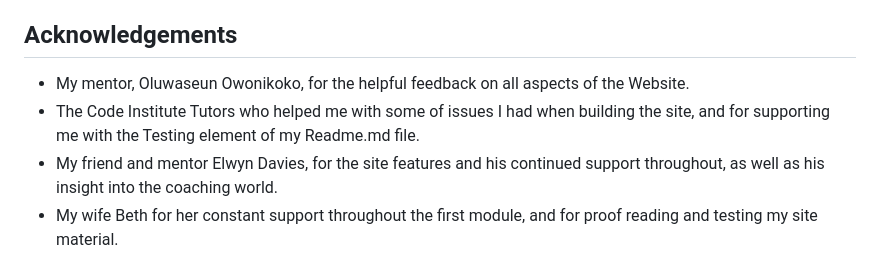
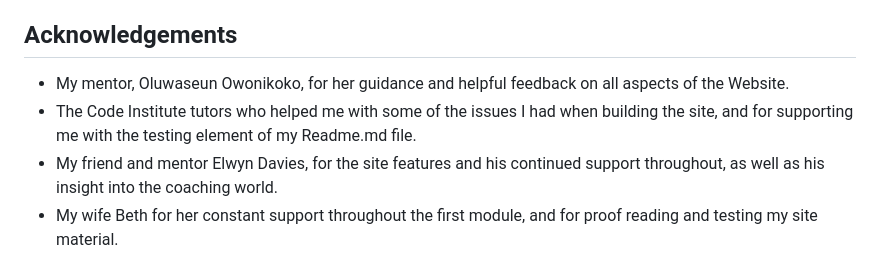
Before and after one commit to Coder4916/Think-In-Space, a Markdown page: README.md, the part around the change printed below. GitHub-like rendering.

Commit message:
Readme updated. Validator link added. Acknowledgements adjusted.

```diff
--- a/README.md
+++ b/README.md
@@ -589,8 +589,8 @@ All external links/additional content was sourced via YouTube and Google Books.
 
 ## **Acknowledgements**
 
-- My mentor, Oluwaseun Owonikoko, for the helpful feedback on all aspects of the Website.
-- The Code Institute Tutors who helped me with some of issues I had when building the site, and for supporting me with the Testing element of my Readme.md file.
+- My mentor, Oluwaseun Owonikoko, for her guidance and helpful feedback on all aspects of the Website.
+- The Code Institute tutors who helped me with some of the issues I had when building the site, and for supporting me with the testing element of my Readme.md file.
 - My friend and mentor Elwyn Davies, for the site features and his continued support throughout, as well as his insight into the coaching world.
 - My wife Beth for her constant support throughout the first module, and for proof reading and testing my site material.
 
```
Also changed, not shown: other parts of README.md (+1 -1 lines).
